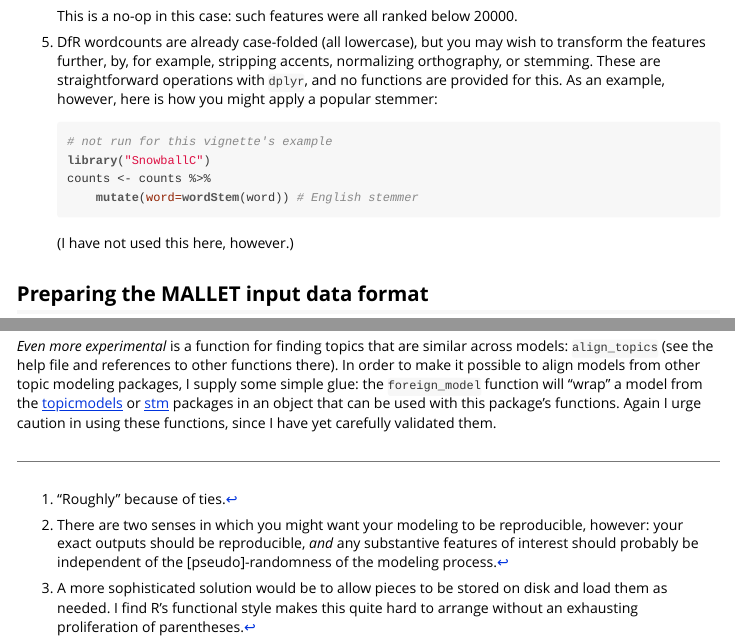
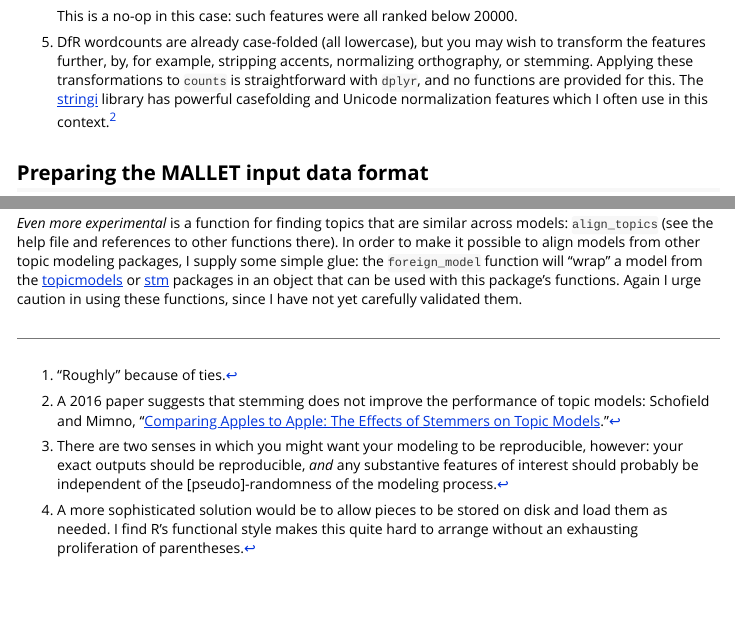
Before and after one commit to agoldst/dfrtopics, an R Markdown document (introduction.Rmd): the page in a window 1100 px wide, from 2860 px down, and a second part further down, joined at a grey line. The pictures show the output file introduction.html that the author committed with the source, opened offline.

Commit message:
don't suggest stemming in vignette
instead, footnote to Schofield & Mimno 2016.

````diff
--- a/introduction.Rmd
+++ b/introduction.Rmd
@@ -134,16 +134,7 @@ The counts are not quite ready to be passed on to MALLET. It's important to be a
 
     This is a no-op in this case: such features were all ranked below 20000.
 
-3. DfR wordcounts are already case-folded (all lowercase), but you may wish to transform the features further, by, for example, stripping accents, normalizing orthography, or stemming. These are straightforward operations with `dplyr`, and no functions are provided for this. As an example, however, here is how you might apply a popular stemmer:
-
-    ```{r eval=F}
-    # not run for this vignette's example
-    library("SnowballC")
-    counts <- counts %>%
-        mutate(word=wordStem(word)) # English stemmer
-    ```
-
-    (I have not used this here, however.)
+3. DfR wordcounts are already case-folded (all lowercase), but you may wish to transform the features further, by, for example, stripping accents, normalizing orthography, or stemming. Applying these transformations to `counts` is straightforward with `dplyr`, and no functions are provided for this. The [stringi](https://cran.r-project.org/web/packages/stringi/) library has powerful casefolding and Unicode normalization features which I often use in this context.^[A 2016 paper suggests that stemming does not improve the performance of topic models: Schofield and Mimno, "[Comparing Apples to Apple: The Effects of Stemmers on Topic Models](https://tacl2013.cs.columbia.edu/ojs/index.php/tacl/article/view/868)."]
 
 ## Preparing the MALLET input data format
 
@@ -453,4 +444,4 @@ I have included some functions for MALLET's "topic inference" functionality, whe
 
 The package also contains an *experimental* implementation of a posterior predictive check of the model fit which may help to diagnose the quality of individual topics and of the overall model. The check is described in the help files for `imi_check` and `mi_check`. I make no guarantee that the implementation is correct (and would welcome diagnoses or verifications).
 
-*Even more experimental* is a function for finding topics that are similar across models: `align_topics` (see the help file and references to other functions there). In order to make it possible to align models from other topic modeling packages, I supply some simple glue: the `foreign_model` function will "wrap" a model from the [topicmodels](http://cran.r-project.org/web/packages/topicmodels) or [stm](https://cran.r-project.org/web/packages/stm) packages in an object that can be used with this package's functions. Again I urge caution in using these functions, since I have yet carefully validated them.
+*Even more experimental* is a function for finding topics that are similar across models: `align_topics` (see the help file and references to other functions there). In order to make it possible to align models from other topic modeling packages, I supply some simple glue: the `foreign_model` function will "wrap" a model from the [topicmodels](http://cran.r-project.org/web/packages/topicmodels) or [stm](https://cran.r-project.org/web/packages/stm) packages in an object that can be used with this package's functions. Again I urge caution in using these functions, since I have not yet carefully validated them.
````
Also changed, not shown: introduction.R (+0 -6 lines), introduction.html.
